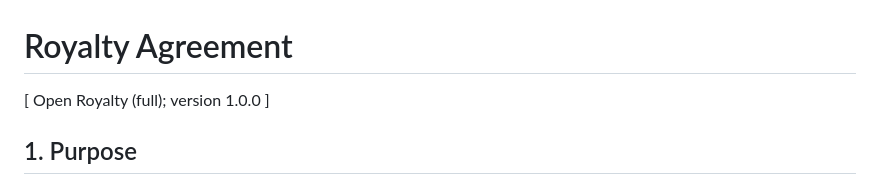
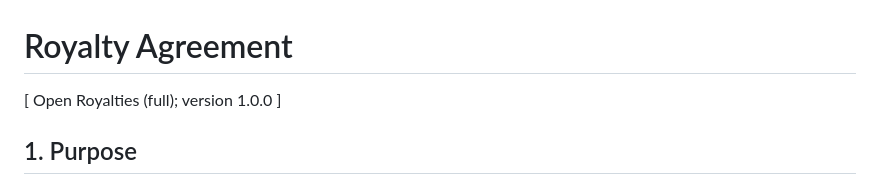
Before and after one commit to automazeio/open-royalties, a Markdown page: open-royalties-agreement.md, the part around the change. GitHub-like rendering.

```diff
--- a/open-royalty-agreement.md
+++ b/open-royalties-agreement.md
@@ -1,6 +1,6 @@
 # Royalty Agreement
 
-[ Open Royalty (full); version 1.0.0 ]
+[ Open Royalties (full); version 1.0.0 ]
 
 ## 1. Purpose
 
```
